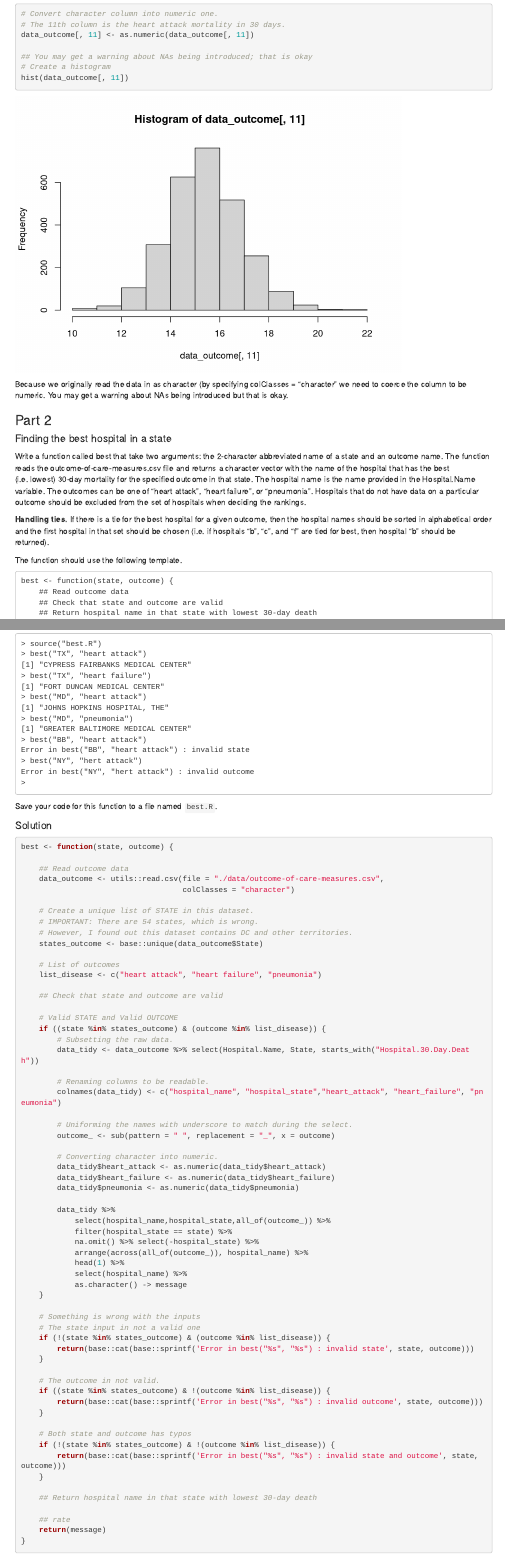
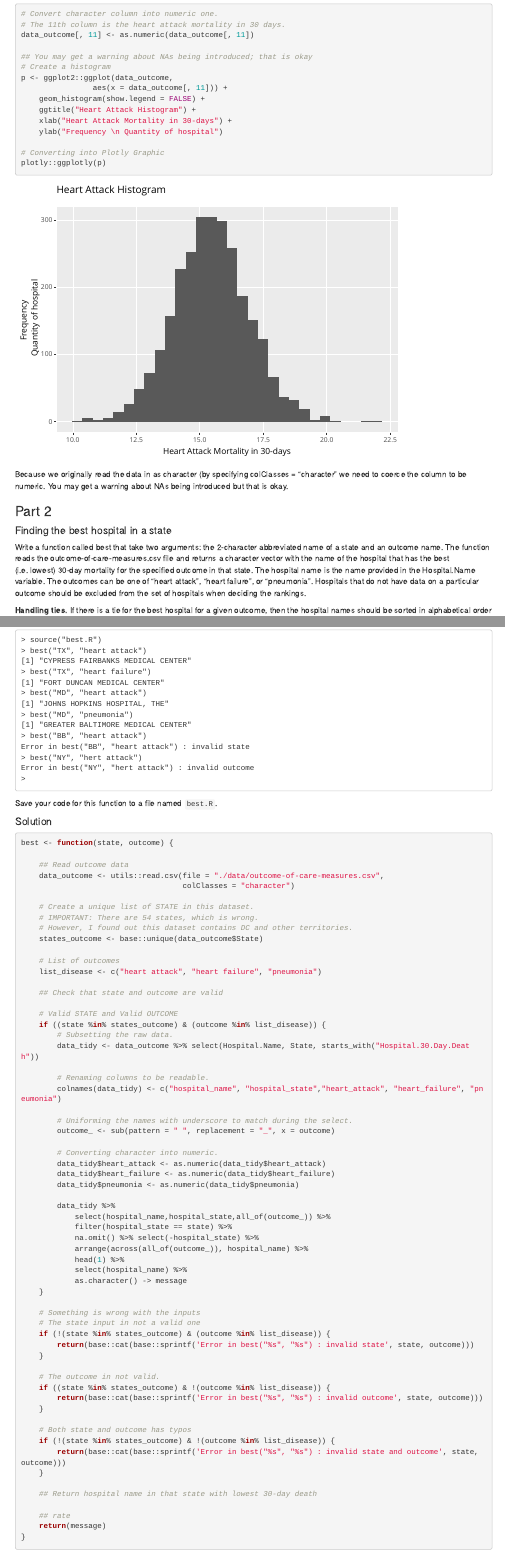
Before and after one commit to AndersonUyekita/R_Programming, an R Markdown document (Week 4/R_Programming-Programming_Assignment_3.Rmd): the page in a window 1100 px wide, from 1640 px down, and a second part further down, joined at a grey line. Rendered offline with R 4.5, knitr and Pandoc, with nearby package versions; some code elsewhere in the file could not run offline; menus at the side of the page are left out.

Commit message:
Fixing dates in Week 4 R files. Updating the Histogram in Rmd.

````diff
--- a/Week 4/R_Programming-Programming_Assignment_3.Rmd
+++ b/Week 4/R_Programming-Programming_Assignment_3.Rmd
@@ -95,7 +95,15 @@ data_outcome[, 11] <- as.numeric(data_outcome[, 11])
 
 ## You may get a warning about NAs being introduced; that is okay
 # Create a histogram
-hist(data_outcome[, 11])
+p <- ggplot2::ggplot(data_outcome,
+                aes(x = data_outcome[, 11])) +
+    geom_histogram(show.legend = FALSE) +
+    ggtitle("Heart Attack Histogram") +
+    xlab("Heart Attack Mortality in 30-days") +
+    ylab("Frequency \n Quantity of hospital")
+
+# Converting into Plotly Graphic
+plotly::ggplotly(p)
 ```
 
 Because we originally read the data in as character (by specifying colClasses = "character" we need to coerce the column to be numeric. You may get a warning about NAs being introduced but that is okay.
````
Also changed, not shown: Week 4/R/best.R (+1 -1 lines), Week 4/R/rankall.R (+1 -1 lines), Week 4/R/rankhospital.R (+1 -1 lines), Week 4/README.Rmd (+6 -1 lines), Week 4/README.md, Week 4/README_files/figure-gfm/histogram-1.png.
